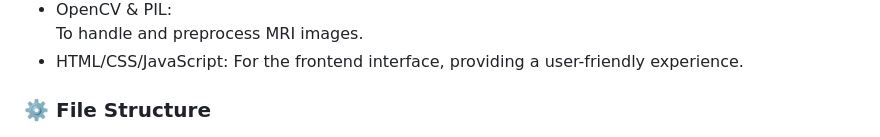
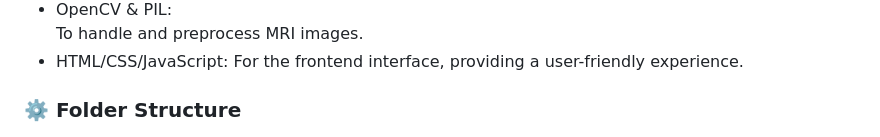
Before and after one commit to Sushant2253/Brain-Tumor-Detection, a Markdown page: README.md, the part around the change printed below. Rendered like a GitHub page.

```diff
--- a/README.md
+++ b/README.md
@@ -28,7 +28,7 @@ Brain tumor detection is a crucial aspect of medical imaging, aimed at assisting
  <li> HTML/CSS/JavaScript: For the frontend interface, providing a user-friendly experience.</li>
 </ul>
 
-<h3>⚙️ File Structure</h3>
+<h3>⚙️ Folder Structure</h3>
 <img src="https://github.com/Sushant2253/Brain-Tumor-Detection/blob/main/folder_structure.png" alt="Folder Structure" width="850" height="600">
 
 
```
Also changed, not shown: other parts of README.md (+9 -8 lines).
